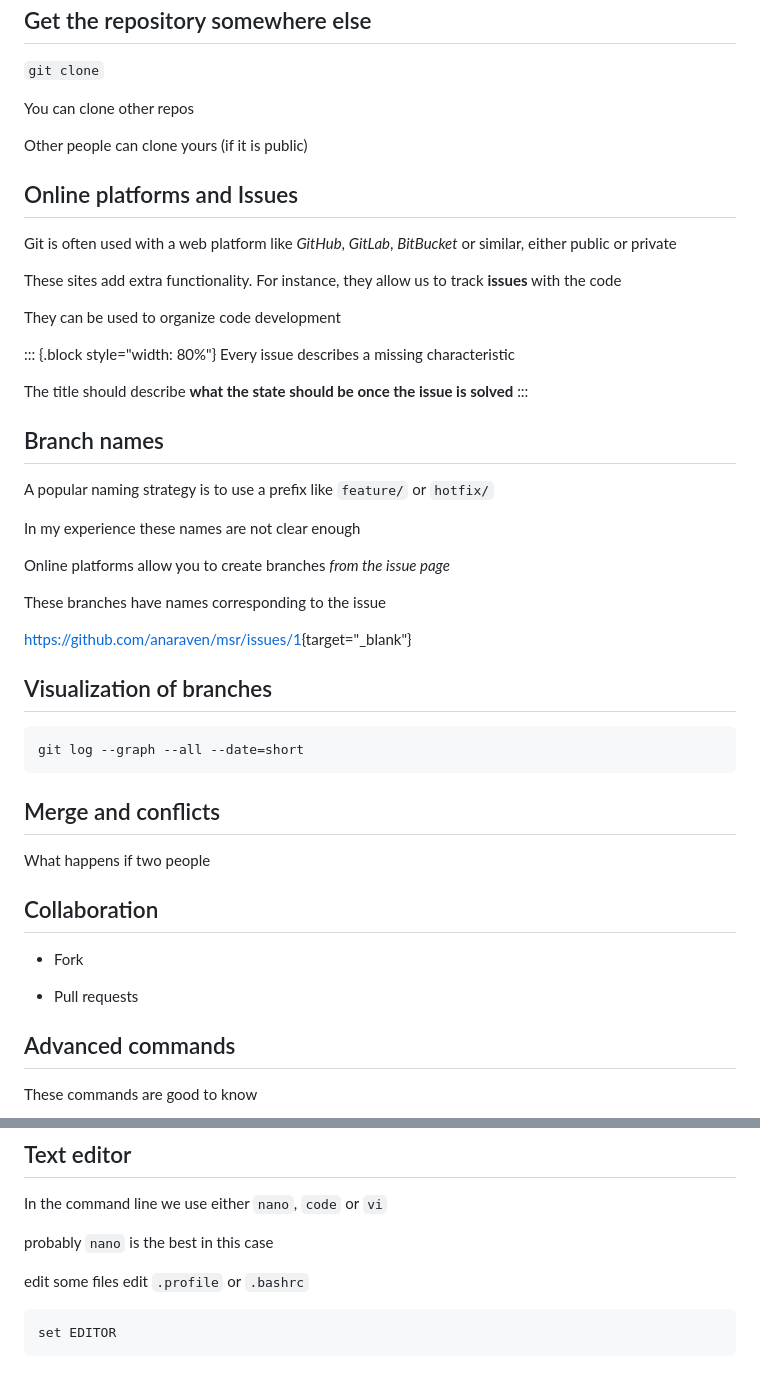
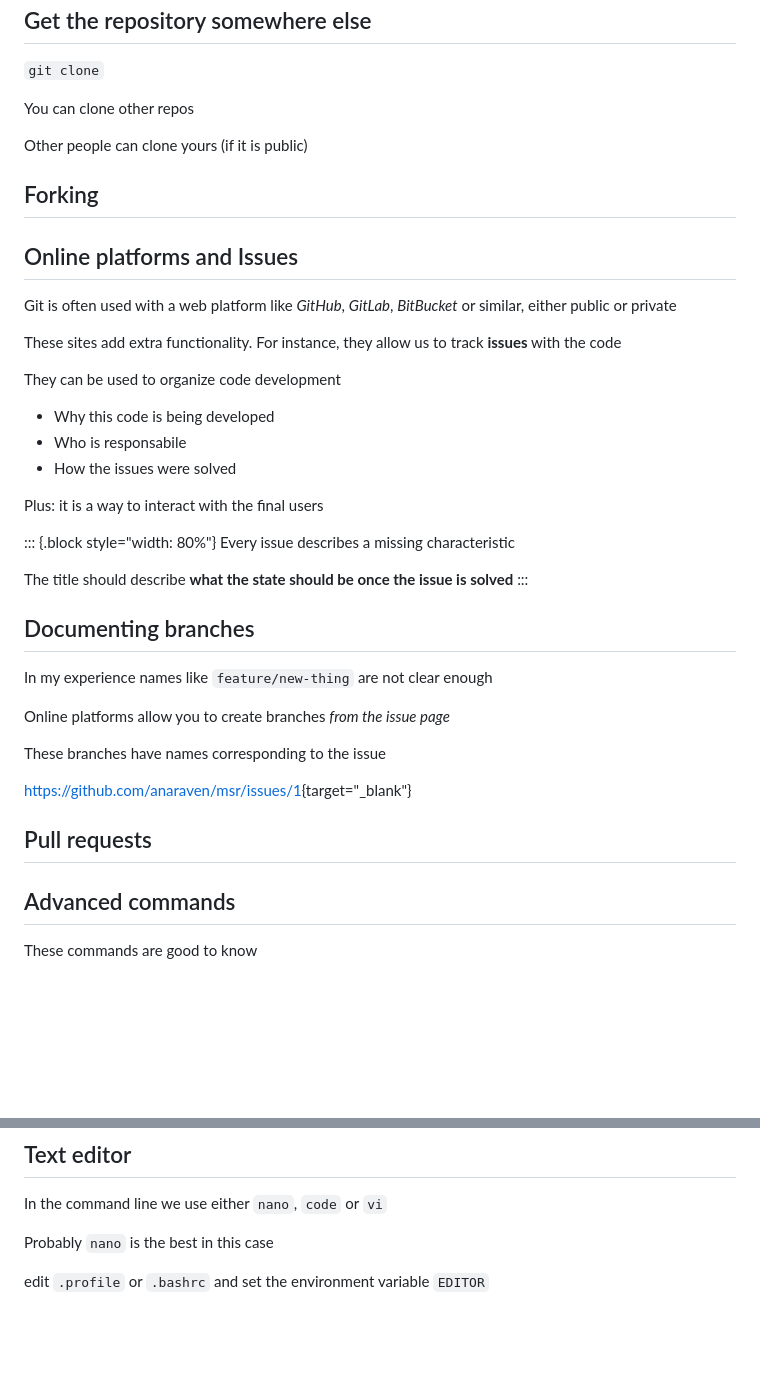
Before and after one commit to pareyesv/rs, a Markdown page: slides/2025/git2.md, 2 parts joined by grey strips. GitHub-like rendering; blank space fills up the shorter version.

Commit message:
add branches and merges to git2.md

````diff
--- a/slides/2025/git2.md
+++ b/slides/2025/git2.md
@@ -110,6 +140,8 @@ You can clone other repos
 
 Other people can clone yours (if it is public)
 
+## Forking
+
 ## Online platforms and Issues
 
 Git is often used with a web platform like *GitHub*, *GitLab*, *BitBucket* or similar, either public or private
@@ -117,6 +149,12 @@ Git is often used with a web platform like *GitHub*, *GitLab*, *BitBucket* or si
 These sites add extra functionality. For instance, they allow us to track **issues** with the code
 
 They can be used to organize code development
+
++ Why this code is being developed
++ Who is responsabile
++ How the issues were solved
+
+Plus: it is a way to interact with the final users
 
 ::: {.block style="width: 80%"}
 Every issue describes a missing characteristic
@@ -126,11 +164,9 @@ The title should describe **what the state should be once the issue is solved**
 
 <!-- ## Examples of issue names -->
 
-## Branch names
+## Documenting branches
 
-A popular naming strategy is to use a prefix like `feature/` or `hotfix/`
-
-In my experience these names are not clear enough
+In my experience names like `feature/new-thing` are not clear enough
 
 Online platforms allow you to create branches *from the issue page*
 
@@ -138,21 +174,7 @@ These branches have names corresponding to the issue
 
 <https://github.com/anaraven/msr/issues/1>{target="_blank"}
 
-## Visualization of branches
-
-```
-git log --graph --all --date=short
-```
-
-## Merge and conflicts
-
-What happens if two people
-
-## Collaboration
-
-+ Fork
-
-+ Pull requests
+## Pull requests
 
 ## Advanced commands
 
@@ -168,9 +190,6 @@ These commands are good to know
 
 In the command line we use either `nano`, `code` or `vi`
 
-probably `nano` is the best in this case
+Probably `nano` is the best in this case
 
-edit some files
-edit `.profile` or `.bashrc`
-
-    set EDITOR
+edit `.profile` or `.bashrc` and set the environment variable `EDITOR`
````
Also changed, not shown: other parts of slides/2025/git2.md (+30 -0 lines).
